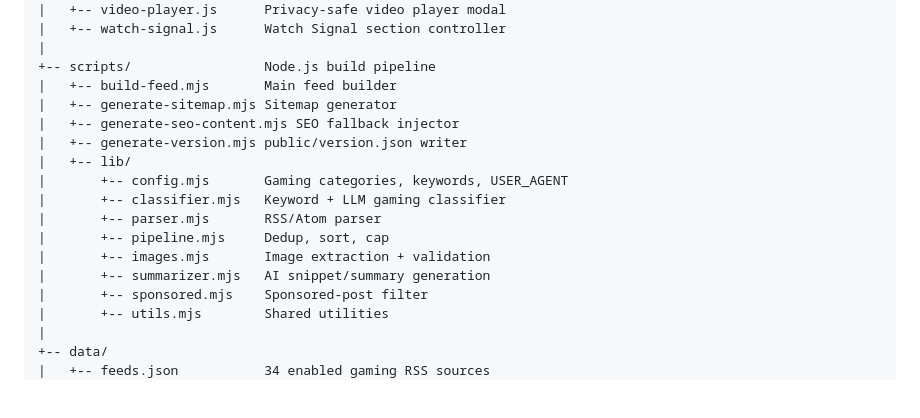
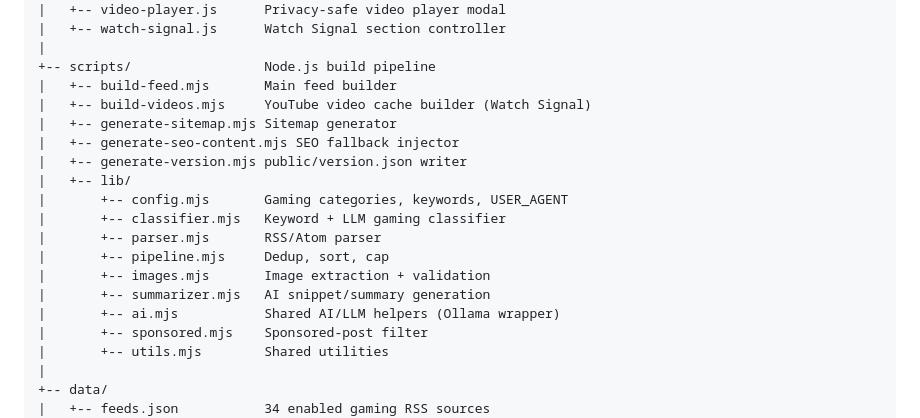
Before and after one commit to soumya16kp/PatchDrop, a Markdown page: README.md, the part around the change. Rendered like a GitHub page; blank space fills up the shorter version.

Commit message:
docs: update README with new script details

```diff
--- a/README.md
+++ b/README.md
@@ -351,6 +351,7 @@ GameBeeper.gg/
 |
 +-- scripts/                 Node.js build pipeline
 |   +-- build-feed.mjs       Main feed builder
+|   +-- build-videos.mjs     YouTube video cache builder (Watch Signal)
 |   +-- generate-sitemap.mjs Sitemap generator
 |   +-- generate-seo-content.mjs SEO fallback injector
 |   +-- generate-version.mjs public/version.json writer
@@ -361,6 +362,7 @@ GameBeeper.gg/
 |       +-- pipeline.mjs     Dedup, sort, cap
 |       +-- images.mjs       Image extraction + validation
 |       +-- summarizer.mjs   AI snippet/summary generation
+|       +-- ai.mjs           Shared AI/LLM helpers (Ollama wrapper)
 |       +-- sponsored.mjs    Sponsored-post filter
 |       +-- utils.mjs        Shared utilities
 |
```
